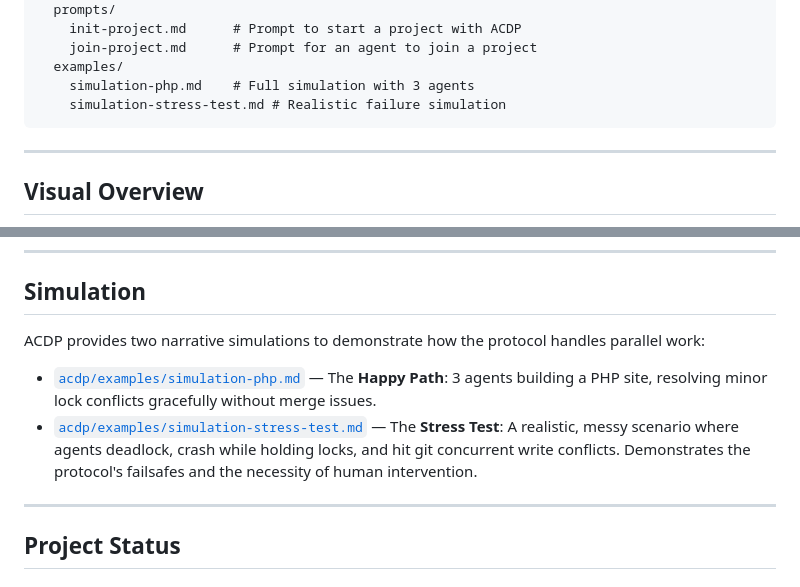
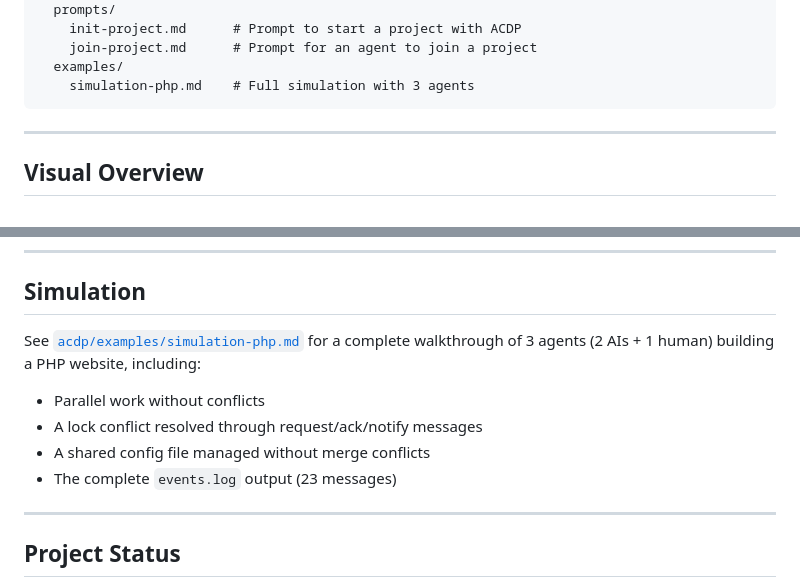
Before and after one commit to gabogabucho/ACDP-PCAD, a Markdown page: README.md, 2 parts joined by grey strips. GitHub-like rendering.

````diff
--- a/README.md
+++ b/README.md
@@ -105,7 +105,6 @@ ACDP is implemented inside the repository through a standard structure:
     join-project.md      # Prompt for an agent to join a project
   examples/
     simulation-php.md    # Full simulation with 3 agents
-    simulation-stress-test.md # Realistic failure simulation
 ```
 
 ---
@@ -219,10 +218,12 @@ Use [`acdp/prompts/join-project.md`](acdp/prompts/join-project.md) — gives the
 
 ## Simulation
 
-ACDP provides two narrative simulations to demonstrate how the protocol handles parallel work:
+See [`acdp/examples/simulation-php.md`](acdp/examples/simulation-php.md) for a complete walkthrough of 3 agents (2 AIs + 1 human) building a PHP website, including:
 
-* [`acdp/examples/simulation-php.md`](acdp/examples/simulation-php.md) — The **Happy Path**: 3 agents building a PHP site, resolving minor lock conflicts gracefully without merge issues.
-* [`acdp/examples/simulation-stress-test.md`](acdp/examples/simulation-stress-test.md) — The **Stress Test**: A realistic, messy scenario where agents deadlock, crash while holding locks, and hit git concurrent write conflicts. Demonstrates the protocol's failsafes and the necessity of human intervention.
+* Parallel work without conflicts
+* A lock conflict resolved through request/ack/notify messages
+* A shared config file managed without merge conflicts
+* The complete `events.log` output (23 messages)
 
 ---
 
````
Also changed, not shown: README.es.md (+5 -4 lines).
